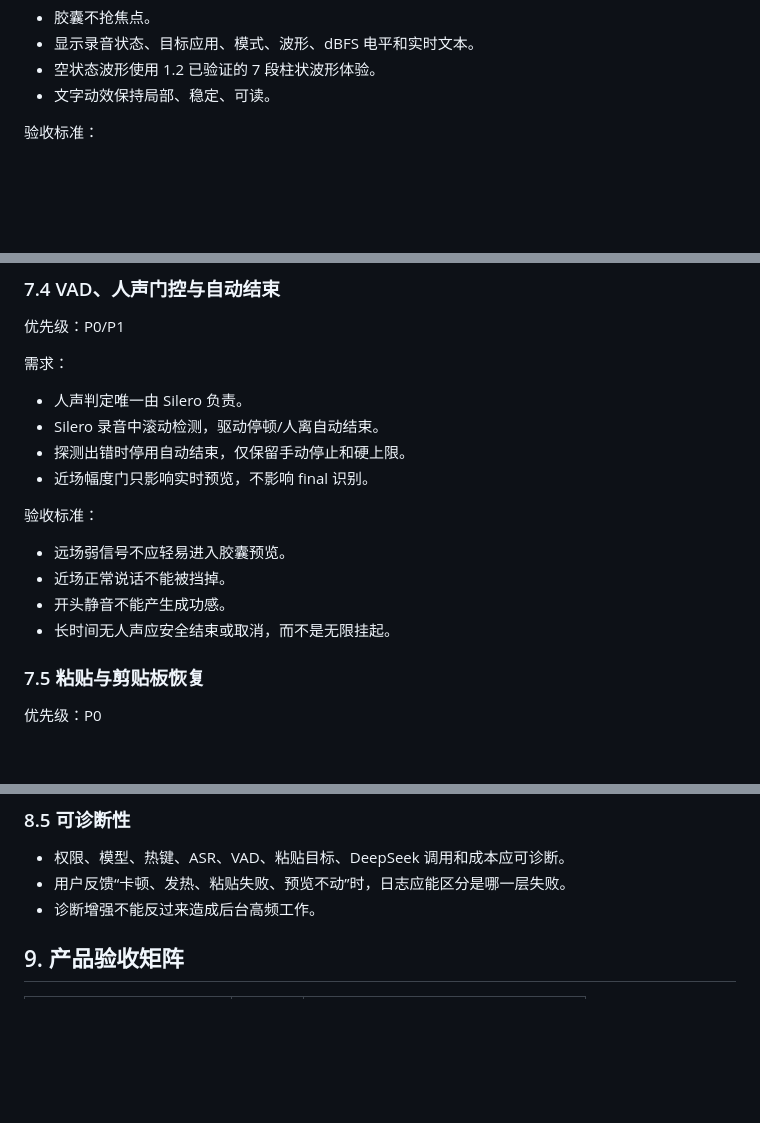
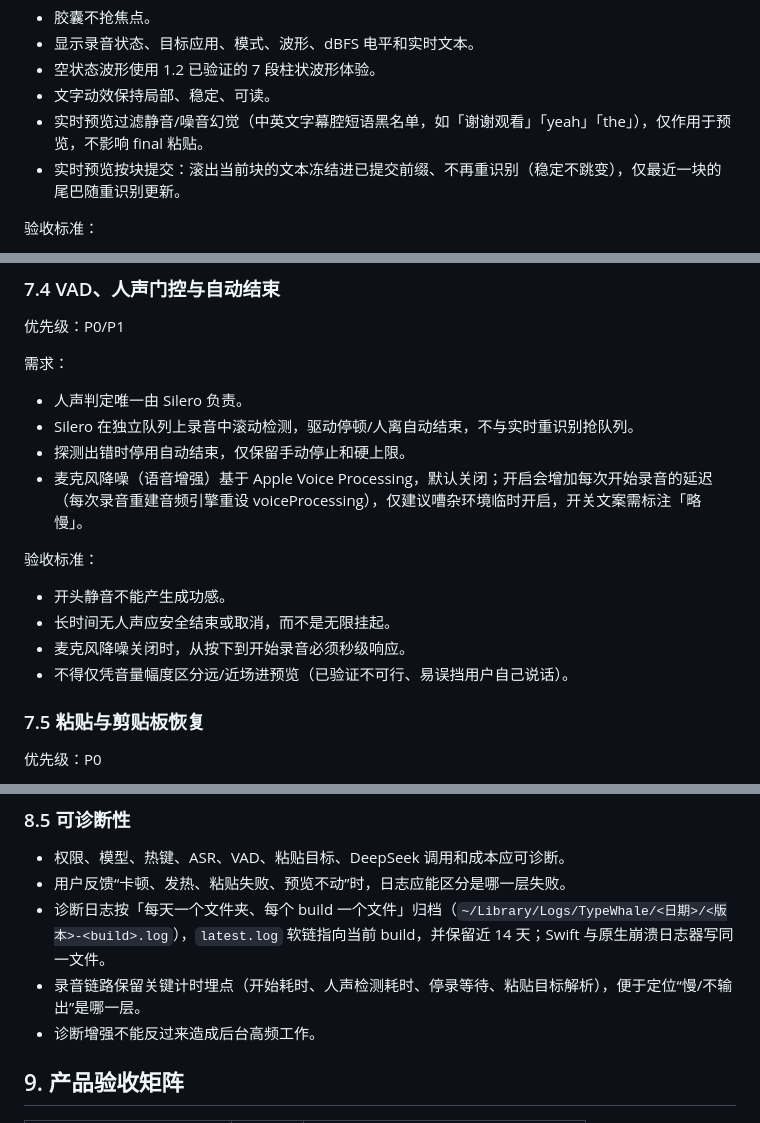
Before and after one commit to Allenth/TypeWhale, a Markdown page: docs/产品需求文档.md, 3 parts joined by grey strips. GitHub-like rendering; blank space fills up the shorter version.

Commit message:
docs(prd): sync recent dev-log changes into PRD
- 7.4: 移除已删的「近场幅度门」需求；补麦克风降噪(语音增强)默认关+延迟取舍+秒级响应验收；标注幅度无法区分远/近场。
- 5.3: 近场幅度门列入「已尝试并移除」。
- 7.2: 补静音/噪音幻觉黑名单(仅预览) + 实时预览分块冻结提交。
- 8.5: 补 per-day/per-build 日志归档 + latest.log + 录音链路计时埋点。
- 12: 版本索引 1.5.x 更新（分块停顿对齐、VAD 独立队列、粘贴保活、per-build 日志；近场门尝试后移除）。
- P0 路线图移除「近场门」。

Co-Authored-By: Claude Opus 4.8 <noreply@anthropic.com>

```diff
--- a/docs/产品需求文档.md
+++ b/docs/产品需求文档.md
@@ -407,6 +408,8 @@ P2 当前能力：
 - 显示录音状态、目标应用、模式、波形、dBFS 电平和实时文本。
 - 空状态波形使用 1.2 已验证的 7 段柱状波形体验。
 - 文字动效保持局部、稳定、可读。
+- 实时预览过滤静音/噪音幻觉（中英文字幕腔短语黑名单，如「谢谢观看」「yeah」「the」），仅作用于预览，不影响 final 粘贴。
+- 实时预览按块提交：滚出当前块的文本冻结进已提交前缀、不再重识别（稳定不跳变），仅最近一块的尾巴随重识别更新。
 
 验收标准：
 
@@ -440,16 +443,16 @@ P2 当前能力：
 需求：
 
 - 人声判定唯一由 Silero 负责。
-- Silero 录音中滚动检测，驱动停顿/人离自动结束。
+- Silero 在独立队列上录音中滚动检测，驱动停顿/人离自动结束，不与实时重识别抢队列。
 - 探测出错时停用自动结束，仅保留手动停止和硬上限。
-- 近场幅度门只影响实时预览，不影响 final 识别。
+- 麦克风降噪（语音增强）基于 Apple Voice Processing，默认关闭；开启会增加每次开始录音的延迟（每次录音重建音频引擎重设 voiceProcessing），仅建议嘈杂环境临时开启，开关文案需标注「略慢」。
 
 验收标准：
 
-- 远场弱信号不应轻易进入胶囊预览。
-- 近场正常说话不能被挡掉。
 - 开头静音不能产生成功感。
 - 长时间无人声应安全结束或取消，而不是无限挂起。
+- 麦克风降噪关闭时，从按下到开始录音必须秒级响应。
+- 不得仅凭音量幅度区分远/近场进预览（已验证不可行、易误挡用户自己说话）。
 
 ### 7.5 粘贴与剪贴板恢复
 
@@ -597,6 +600,8 @@ P2 当前能力：
 
 - 权限、模型、热键、ASR、VAD、粘贴目标、DeepSeek 调用和成本应可诊断。
 - 用户反馈“卡顿、发热、粘贴失败、预览不动”时，日志应能区分是哪一层失败。
+- 诊断日志按「每天一个文件夹、每个 build 一个文件」归档（`~/Library/Logs/TypeWhale/<日期>/<版本>-<build>.log`），`latest.log` 软链指向当前 build，并保留近 14 天；Swift 与原生崩溃日志器写同一文件。
+- 录音链路保留关键计时埋点（开始耗时、人声检测耗时、停录等待、粘贴目标解析），便于定位“慢/不输出”是哪一层。
 - 诊断增强不能反过来造成后台高频工作。
 
 ## 9. 产品验收矩阵
```
Also changed, not shown: other parts of docs/产品需求文档.md (+3 -2 lines).
